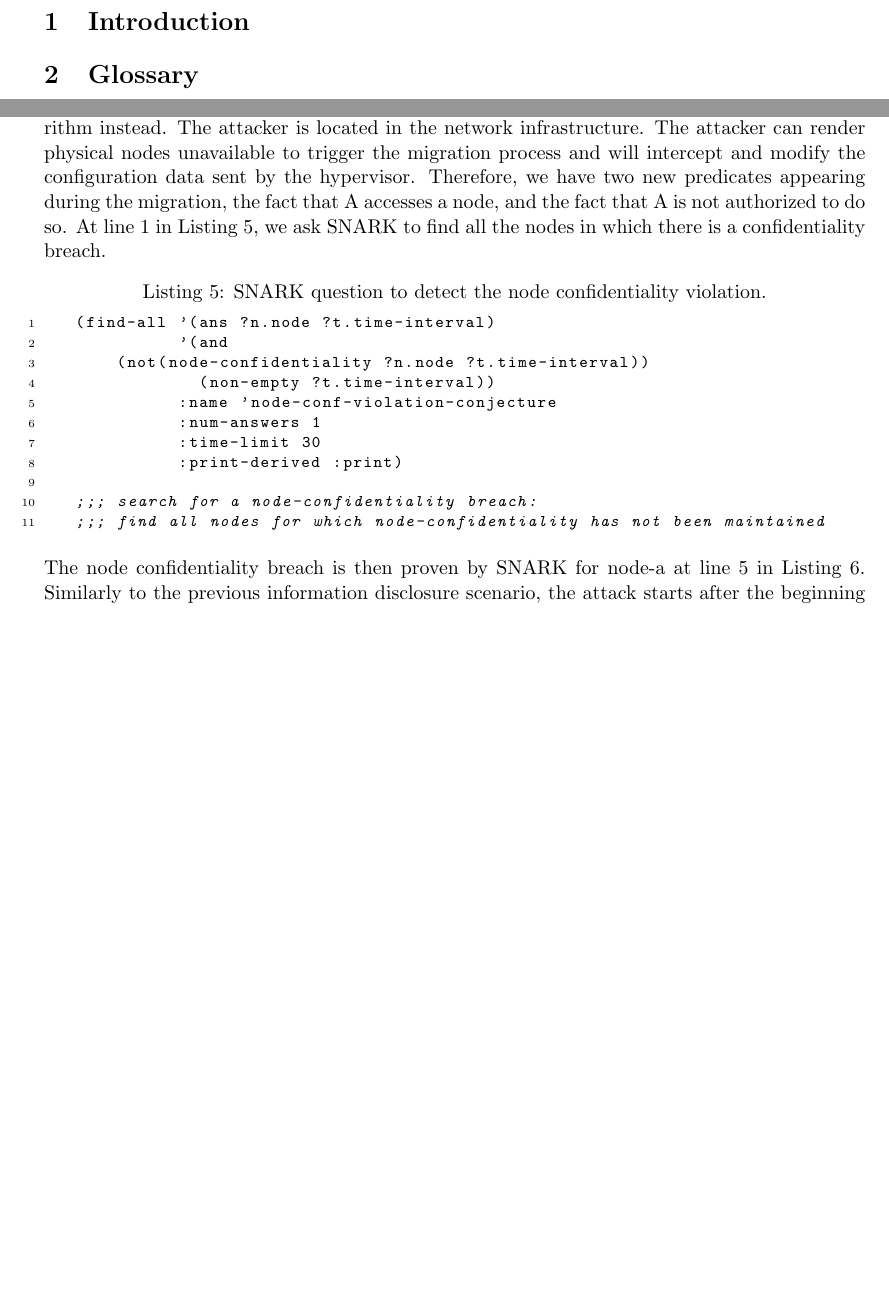
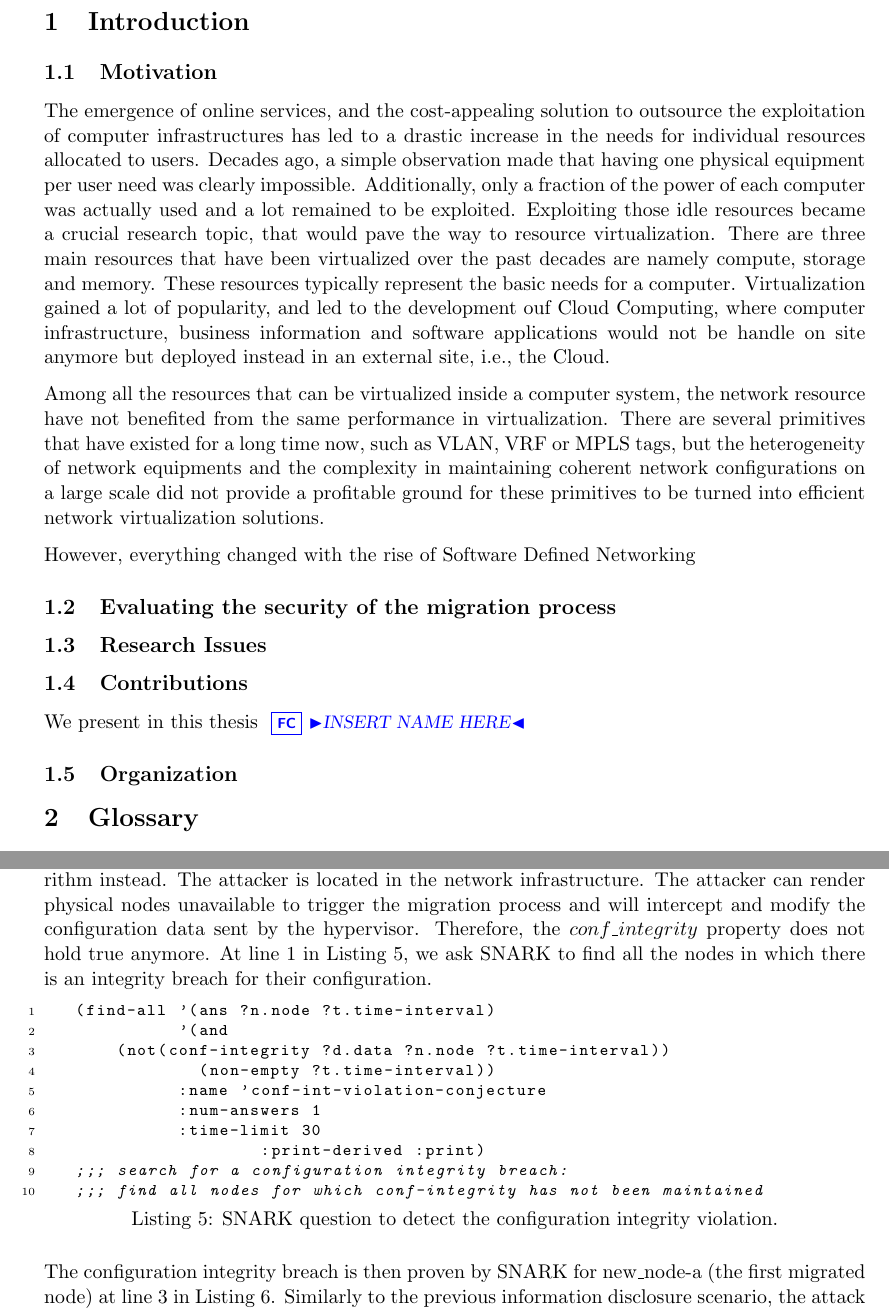
Before and after one commit to FabienCharmet/PhD_Backup, a LaTeX paper (main.tex, which reads introduction.tex, model/model-usecase.tex): two parts of pages 5 and 71 of 120, joined at a grey line, cut so that both start at the same text, the shorter picture padded with empty space. Compiled offline with pdfLaTeX.

Commit message:
Updates from Overleaf

```diff
--- a/introduction.tex
+++ b/introduction.tex
@@ -0,0 +1,22 @@
+\subsection{Motivation}
+
+The emergence of online services, and the cost-appealing solution to outsource the exploitation of computer infrastructures has led to a drastic increase in the needs for individual resources allocated to users. Decades ago, a simple observation made that having one physical equipment per user need was clearly impossible. Additionally, only a fraction of the power of each computer was actually used and a lot remained to be exploited.
+Exploiting those idle resources became a crucial research topic, that would pave the way to resource virtualization. There are three main resources that have been virtualized over the past decades are namely compute, storage and memory.
+These resources typically represent the basic needs for a computer.
+Virtualization gained a lot of popularity, and led to the development ouf Cloud Computing, where computer infrastructure, business information and software applications would not be handle on site anymore but deployed instead in an external site, \ie the Cloud.
+
+Among all the resources that can be virtualized inside a computer system, the network resource have not benefited from the same performance in virtualization.
+There are several primitives that have existed for a long time now, such as VLAN, VRF or MPLS tags, but the heterogeneity of network equipments and the complexity in maintaining coherent network configurations on a large scale did not provide a profitable ground for these primitives to be turned into efficient network virtualization solutions.
+
+However, everything changed with the rise of Software Defined Networking
+
+
+\subsection{Evaluating the security of the migration process}
+
+\subsection{Research Issues}
+
+\subsection{Contributions}
+We present in this thesis \FC{INSERT NAME HERE}
+
+
+\subsection{Organization}
--- a/model/model-usecase.tex
+++ b/model/model-usecase.tex
@@ -153,24 +153,23 @@ Exploiting the physical nodes leverages other aspects of the security the infras
 The initial situation is similar to the previous scenario but we use the move-based migration algorithm instead.
 The attacker is located in the network infrastructure.
 The attacker can render physical nodes unavailable to trigger the migration process and will intercept and modify the configuration data sent by the hypervisor.
-Therefore, we have two new predicates appearing during the migration, the fact that A accesses a node, and the fact that A is not authorized to do so.
+Therefore, the $conf\_integrity$ property does not hold true anymore.
 %\GB{should this fact be generated. Should this be rather the absence of an is\_authorized predicate that would indicate the attack?}
 %\FC{Answered by email}
-At line 1 in Listing~\ref{lst:not-node-conf-q}, we ask SNARK to find all the nodes in which there is a confidentiality breach.
+At line 1 in Listing~\ref{lst:not-conf-int-q}, we ask SNARK to find all the nodes in which there is an integrity breach for their configuration.
 
-\begin{lstlisting}[caption=SNARK question to detect the node confidentiality violation., label=lst:not-node-conf-q]
+\begin{lstlisting}[caption=SNARK question to detect the configuration integrity violation., label=lst:not-conf-int-q,captionpos=b]
    (find-all '(ans ?n.node ?t.time-interval)
              '(and
-       (not(node-confidentiality ?n.node ?t.time-interval))
+       (not(conf-integrity ?d.data ?n.node ?t.time-interval))
                (non-empty ?t.time-interval))
-             :name 'node-conf-violation-conjecture
+             :name 'conf-int-violation-conjecture
              :num-answers 1
              :time-limit 30
-             :print-derived :print)
-
-   ;;; search for a node-confidentiality breach:
-   ;;; find all nodes for which node-confidentiality has not been maintained
+                     :print-derived :print)
+   ;;; search for a configuration integrity breach:
+   ;;; find all nodes for which conf-integrity has not been maintained
 \end{lstlisting}
-The node confidentiality breach is then proven by SNARK for node-a at line 5 in Listing~\ref{lst:not-node-conf-a}.
-Similarly to the previous information disclosure scenario, the attack starts after the beginning of the migration process but before it ends.
+The configuration integrity breach is then proven by SNARK for new\_node-a (the first migrated node) at line 3 in Listing~\ref{lst:not-conf-int-a}.
+Similarly to the previous information disclosure scenario, the attack starts after the beginning of the migration process.
 SNARK finds the beginning of the attack on node-a starting at time point time-1.
```
Also changed, not shown: figures/RA-optiset.tex (+26 -26 lines), main.tex (+1 -1 lines), model/model-usecase.tex (8 more changed lines).
